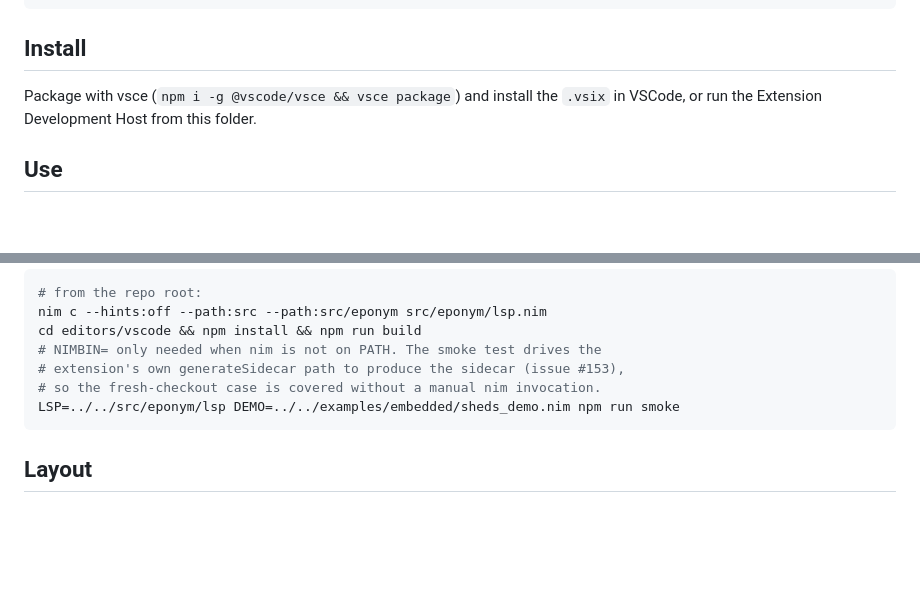
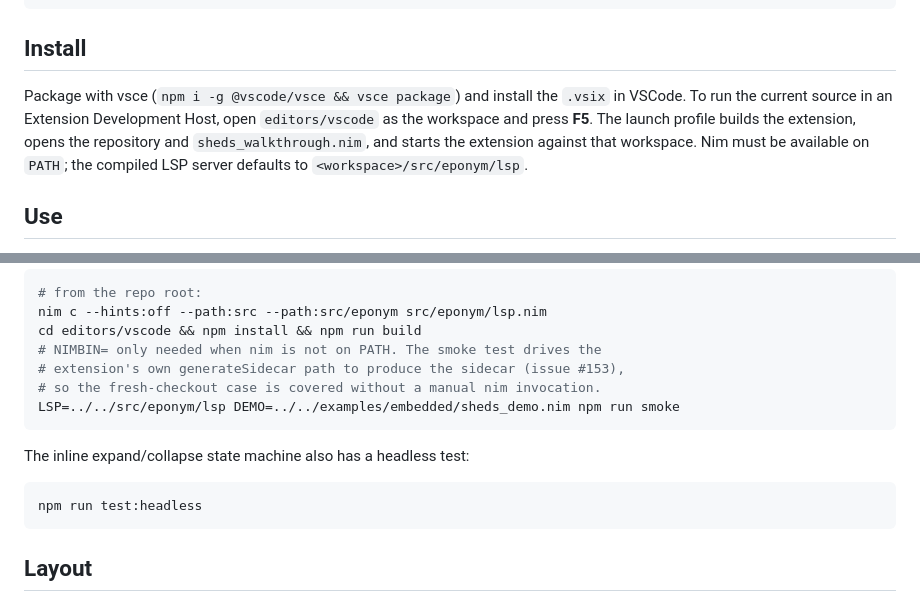
Before and after one commit to raven6941/eponym, a Markdown page: editors/vscode/README.md, 2 parts joined by grey strips. Rendered like a GitHub page; blank space fills up the shorter version.

Commit message:
Add VS Code walkthrough launch profile (#395)
Co-authored-by: Aaron Beppu <abeppu@gmail.com>

````diff
--- a/editors/vscode/README.md
+++ b/editors/vscode/README.md
@@ -15,7 +15,11 @@ npm run build        # tsc -> out/
 ## Install
 
 Package with vsce (`npm i -g @vscode/vsce && vsce package`) and install the
-`.vsix` in VSCode, or run the Extension Development Host from this folder.
+`.vsix` in VSCode. To run the current source in an Extension Development Host,
+open `editors/vscode` as the workspace and press **F5**. The launch profile
+builds the extension, opens the repository and `sheds_walkthrough.nim`, and
+starts the extension against that workspace. Nim must be available on `PATH`;
+the compiled LSP server defaults to `<workspace>/src/eponym/lsp`.
 
 ## Use
 
@@ -78,6 +82,12 @@ cd editors/vscode && npm install && npm run build
 LSP=../../src/eponym/lsp DEMO=../../examples/embedded/sheds_demo.nim npm run smoke
 ```
 
+The inline expand/collapse state machine also has a headless test:
+
+```sh
+npm run test:headless
+```
+
 ## Layout
 
 - `src/protocol.ts` — minimal stdio JSON-RPC client (initialize, `eponym/shedLayout`,
````
